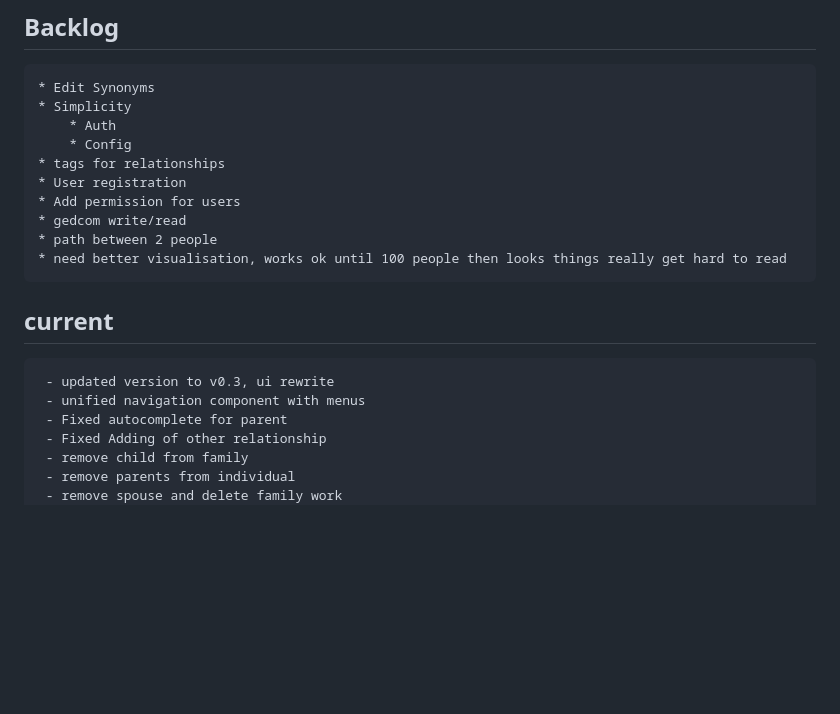
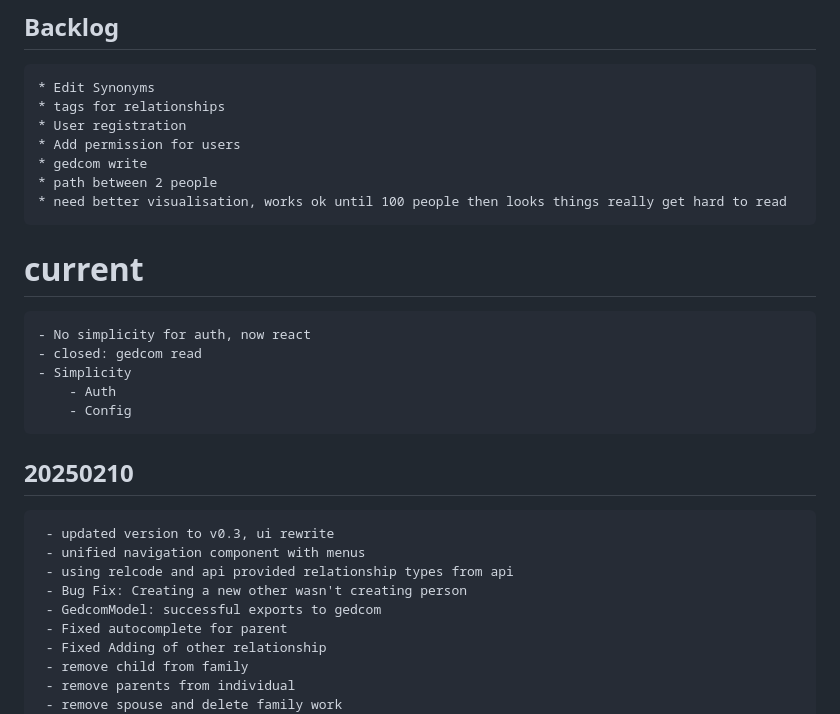
Before and after one commit to younelan/genie, a Markdown page: doc/history.md, the part around the change. Rendered like a GitHub page; blank space fills up the shorter version.

Commit message:
New Sprint: updated history

```diff
--- a/doc/history.md
+++ b/doc/history.md
@@ -3,19 +3,26 @@ Check out [The README file](README.md) for more info
 
 ## Backlog
 	* Edit Synonyms
-	* Simplicity
-		* Auth
-		* Config
 	* tags for relationships
 	* User registration
 	* Add permission for users
-	* gedcom write/read
+	* gedcom write
 	* path between 2 people
 	* need better visualisation, works ok until 100 people then looks things really get hard to read
 
-## current
+
+# current
+    - No simplicity for auth, now react
+    - closed: gedcom read
+	- Simplicity
+		- Auth
+		- Config
+## 20250210
      - updated version to v0.3, ui rewrite
      - unified navigation component with menus
+     - using relcode and api provided relationship types from api
+     - Bug Fix: Creating a new other wasn't creating person
+     - GedcomModel: successful exports to gedcom
      - Fixed autocomplete for parent
      - Fixed Adding of other relationship
      - remove child from family
```
